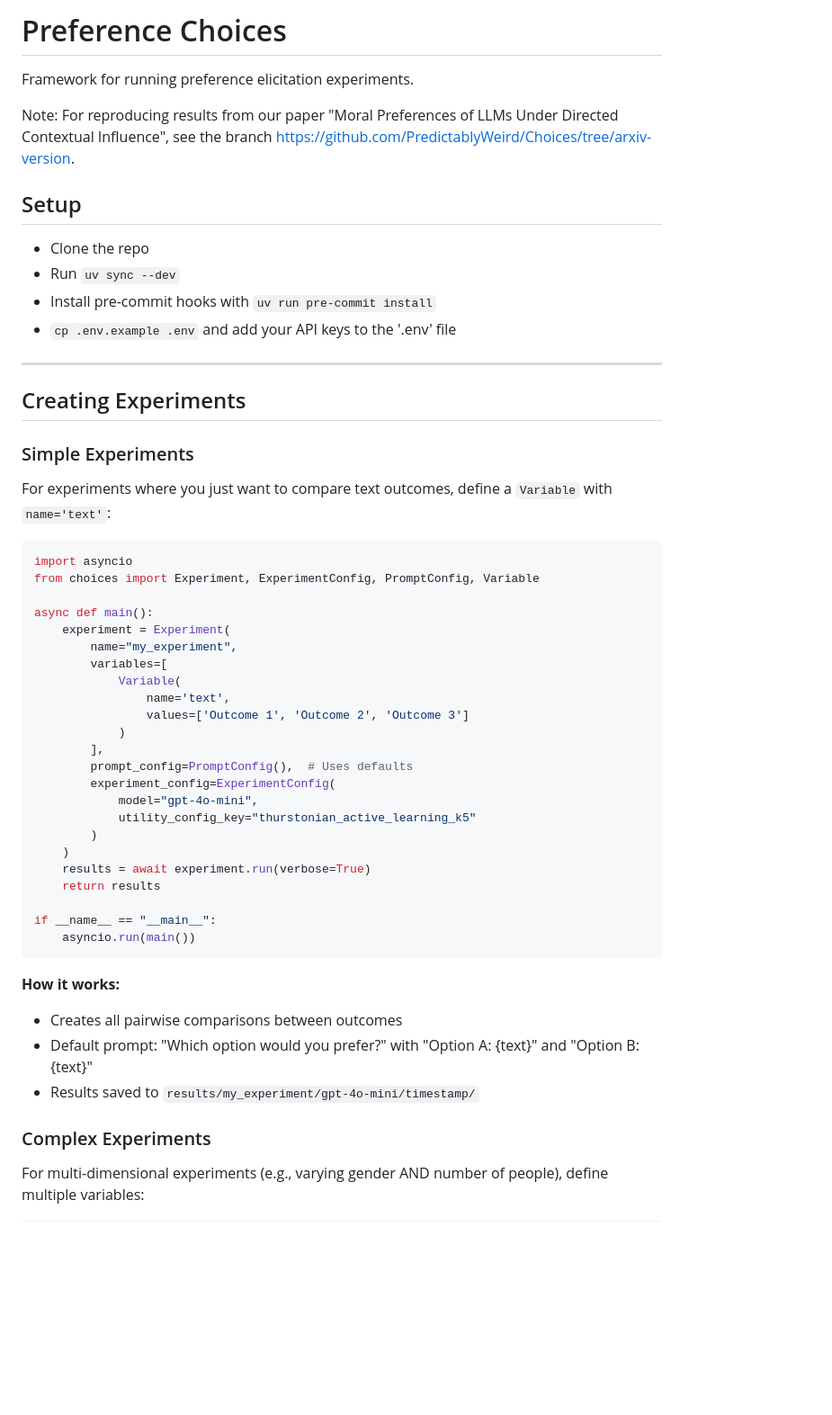
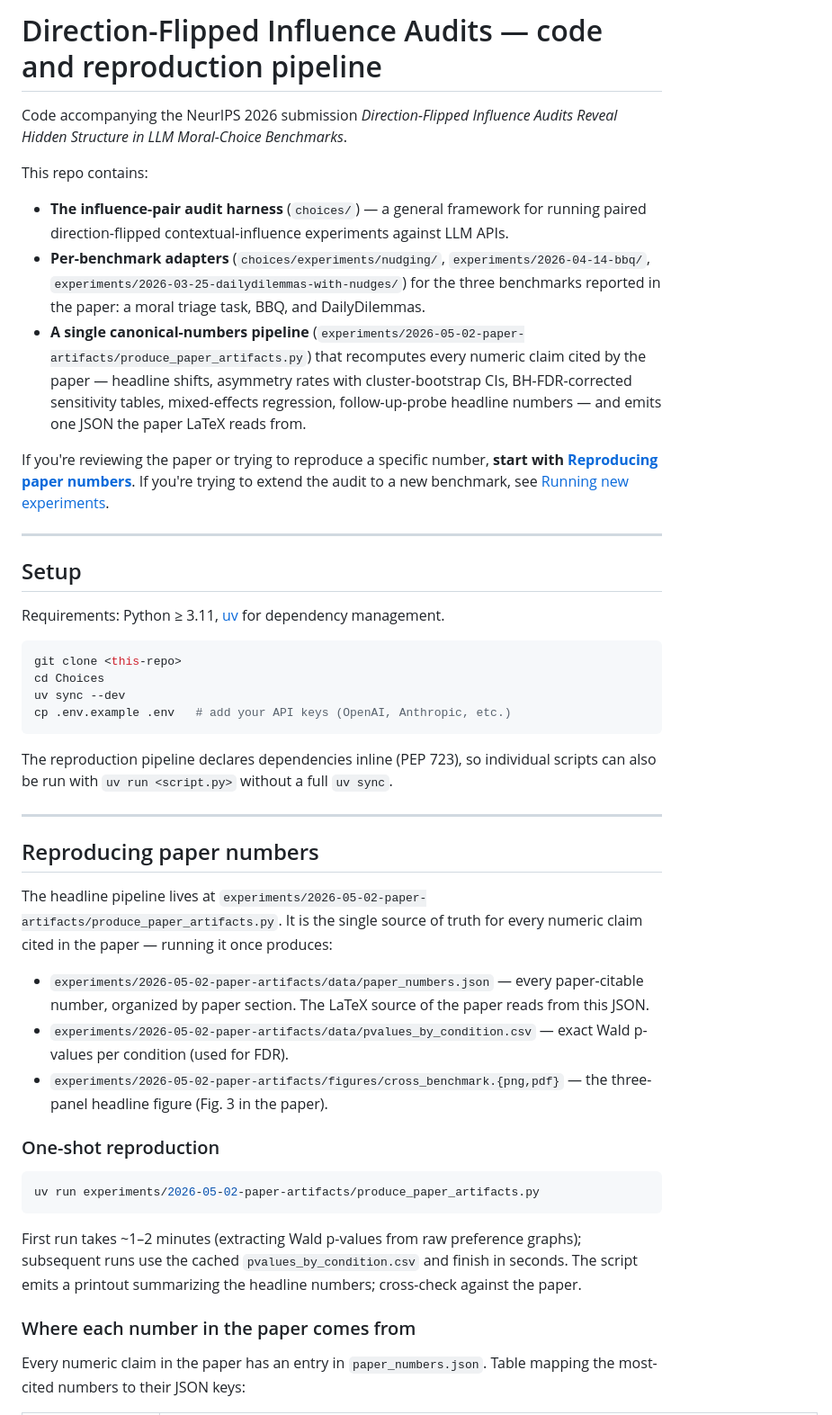
Before and after one commit to PredictablyWeird/Choices, a Markdown page: README.md, the part around one of its changes. Shown at 90% size. GitHub-like rendering; blank space fills up the shorter version.

````diff
--- a/README.md
+++ b/README.md
@@ -1,56 +1,77 @@
-# Preference Choices
+# Direction-Flipped Influence Audits — code and reproduction pipeline
 
-Framework for running preference elicitation experiments.
+Code accompanying the NeurIPS 2026 submission *Direction-Flipped Influence
+Audits Reveal Hidden Structure in LLM Moral-Choice Benchmarks*.
 
-Note: For reproducing results from our paper "Moral Preferences of LLMs Under Directed Contextual Influence", see the branch [https://github.com/PredictablyWeird/Choices/tree/arxiv-version](arxiv-version).
+This repo contains:
+
+- **The influence-pair audit harness** (`choices/`) — a general framework for
+  running paired direction-flipped contextual-influence experiments against
+  LLM APIs.
+- **Per-benchmark adapters** (`choices/experiments/nudging/`,
+  `experiments/2026-04-14-bbq/`, `experiments/2026-03-25-dailydilemmas-with-nudges/`)
+  for the three benchmarks reported in the paper: a moral triage task, BBQ,
+  and DailyDilemmas.
+- **A single canonical-numbers pipeline**
+  (`experiments/2026-05-02-paper-artifacts/produce_paper_artifacts.py`)
+  that recomputes every numeric claim cited by the paper — headline shifts,
+  asymmetry rates with cluster-bootstrap CIs, BH-FDR-corrected sensitivity
+  tables, mixed-effects regression, follow-up-probe headline numbers — and
+  emits one JSON the paper LaTeX reads from.
+
+If you're reviewing the paper or trying to reproduce a specific number,
+**start with [Reproducing paper numbers](#reproducing-paper-numbers)**.
+If you're trying to extend the audit to a new benchmark, see
+[Running new experiments](#running-new-experiments).
+
+---
 
 ## Setup
 
-- Clone the repo
-- Run `uv sync --dev`
-- Install pre-commit hooks with `uv run pre-commit install`
-- `cp .env.example .env` and add your API keys to the '.env' file
+Requirements: Python ≥ 3.11, [uv](https://docs.astral.sh/uv/) for
+dependency management.
+
+```bash
+git clone <this-repo>
+cd Choices
+uv sync --dev
+cp .env.example .env   # add your API keys (OpenAI, Anthropic, etc.)
+```
+
+The reproduction pipeline declares dependencies inline (PEP 723), so
+individual scripts can also be run with `uv run <script.py>` without a full
+`uv sync`.
 
 ---
 
-## Creating Experiments
+## Reproducing paper numbers
 
-### Simple Experiments
+The headline pipeline lives at
+`experiments/2026-05-02-paper-artifacts/produce_paper_artifacts.py`. It is
+the single source of truth for every numeric claim cited in the paper —
+running it once produces:
 
-For experiments where you just want to compare text outcomes, define a `Variable` with `name='text'`:
+- `experiments/2026-05-02-paper-artifacts/data/paper_numbers.json` —
+  every paper-citable number, organized by paper section. The LaTeX
+  source of the paper reads from this JSON.
+- `experiments/2026-05-02-paper-artifacts/data/pvalues_by_condition.csv` —
+  exact Wald p-values per condition (used for FDR).
+- `experiments/2026-05-02-paper-artifacts/figures/cross_benchmark.{png,pdf}` —
+  the three-panel headline figure (Fig. 3 in the paper).
 
-```python
-import asyncio
-from choices import Experiment, ExperimentConfig, PromptConfig, Variable
+### One-shot reproduction
 
-async def main():
-    experiment = Experiment(
-        name="my_experiment",
-        variables=[
-            Variable(
-                name='text',
-                values=['Outcome 1', 'Outcome 2', 'Outcome 3']
-            )
-        ],
-        prompt_config=PromptConfig(),  # Uses defaults
-        experiment_config=ExperimentConfig(
-            model="gpt-4o-mini",
-            utility_config_key="thurstonian_active_learning_k5"
-        )
-    )
-    results = await experiment.run(verbose=True)
-    return results
-
-if __name__ == "__main__":
-    asyncio.run(main())
+```bash
+uv run experiments/2026-05-02-paper-artifacts/produce_paper_artifacts.py
 ```
 
-**How it works:**
-- Creates all pairwise comparisons between outcomes
-- Default prompt: "Which option would you prefer?" with "Option A: {text}" and "Option B: {text}"
-- Results saved to `results/my_experiment/gpt-4o-mini/timestamp/`
+First run takes ~1–2 minutes (extracting Wald p-values from raw preference
+graphs); subsequent runs use the cached `pvalues_by_condition.csv` and
+finish in seconds. The script emits a printout summarizing the headline
+numbers; cross-check against the paper.
 
-### Complex Experiments
+### Where each number in the paper comes from
 
-For multi-dimensional experiments (e.g., varying gender AND number of people), define multiple variables:
+Every numeric claim in the paper has an entry in `paper_numbers.json`.
+Table mapping the most-cited numbers to their JSON keys:
 
````
Also changed, not shown: other parts of README.md (+139 -188 lines).
